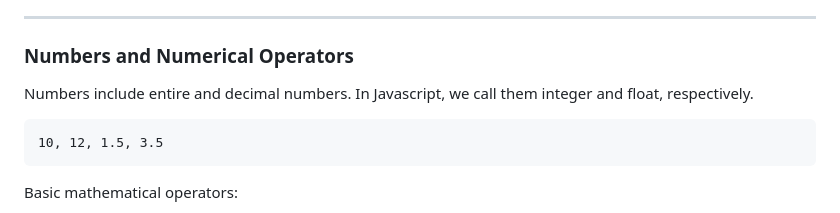
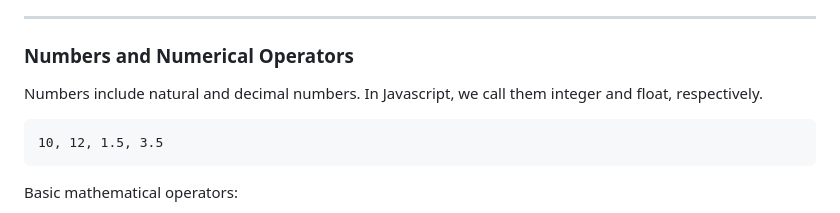
Before and after one commit to ReDI-School/js-2025-spring, a Markdown page: lesson01.md, the part around the change. GitHub-like rendering.

Commit message:
Update lesson01.md
Co-authored-by: Harald Fernengel <547273+haraldF@users.noreply.github.com>

````diff
--- a/lesson01.md
+++ b/lesson01.md
@@ -150,7 +150,7 @@ What did you try? What did you see?
 
 <!-- .slide: style="font-size:80%" -->
 
-Numbers include entire and decimal numbers. In Javascript, we call them integer and float, respectively.
+Numbers include natural and decimal numbers. In Javascript, we call them integer and float, respectively.
 
 ```
 10, 12, 1.5, 3.5
````
